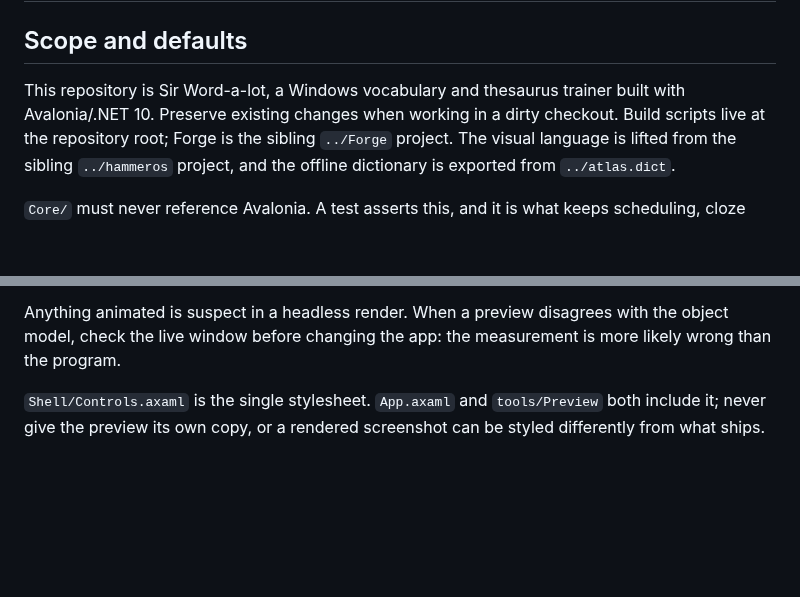
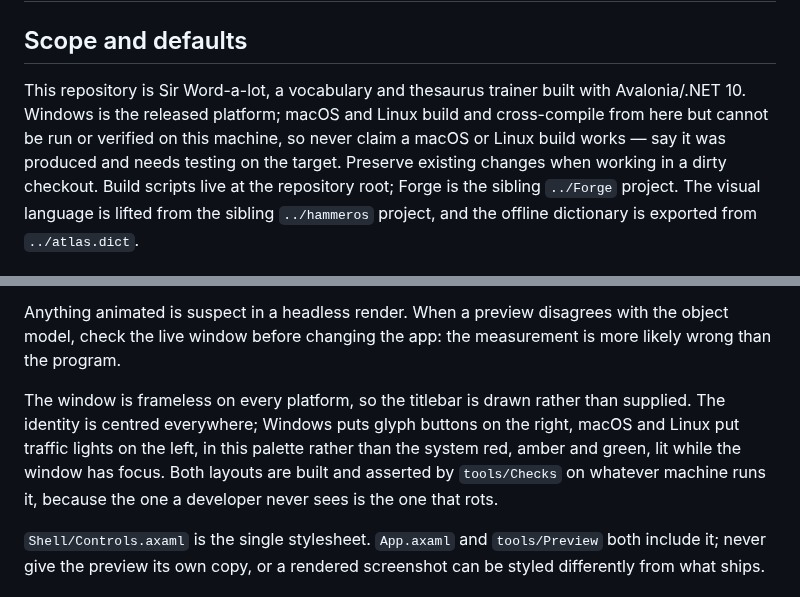
Before and after one commit to fezcode/SirWordALot, a Markdown page: AGENTS.md, 2 parts joined by grey strips. Rendered like a GitHub page; blank space fills up the shorter version.

```diff
--- a/AGENTS.md
+++ b/AGENTS.md
@@ -2,8 +2,11 @@
 
 ## Scope and defaults
 
-This repository is Sir Word-a-lot, a Windows vocabulary and thesaurus trainer
-built with Avalonia/.NET 10. Preserve existing changes when working in a dirty
+This repository is Sir Word-a-lot, a vocabulary and thesaurus trainer built with
+Avalonia/.NET 10. Windows is the released platform; macOS and Linux build and
+cross-compile from here but cannot be run or verified on this machine, so never
+claim a macOS or Linux build works — say it was produced and needs testing on
+the target. Preserve existing changes when working in a dirty
 checkout. Build scripts live at the repository root; Forge is the sibling
 `../Forge` project. The visual language is lifted from the sibling `../hammeros`
 project, and the offline dictionary is exported from `../atlas.dict`.
@@ -50,6 +53,13 @@ that looked plausible and were wrong:
 Anything animated is suspect in a headless render. When a preview disagrees
 with the object model, check the live window before changing the app: the
 measurement is more likely wrong than the program.
+
+The window is frameless on every platform, so the titlebar is drawn rather than
+supplied. The identity is centred everywhere; Windows puts glyph buttons on the
+right, macOS and Linux put traffic lights on the left, in this palette rather
+than the system red, amber and green, lit while the window has focus. Both
+layouts are built and asserted by `tools/Checks` on whatever machine runs it,
+because the one a developer never sees is the one that rots.
 
 `Shell/Controls.axaml` is the single stylesheet. `App.axaml` and
 `tools/Preview` both include it; never give the preview its own copy, or a
```
Also changed, not shown: README.md (+20 -4 lines), docs/screenshot-titlebar-unix.png (added), 7 other files.
